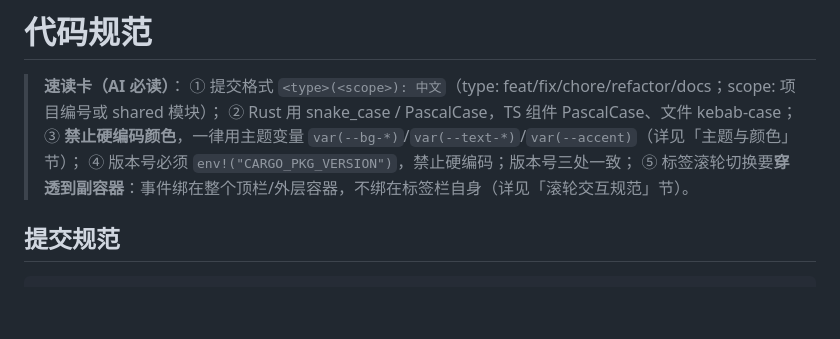
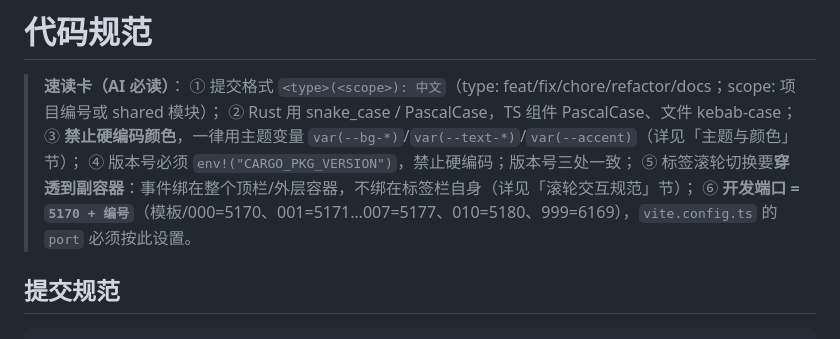
Before and after one commit to GLBT-gz/app-kit, a Markdown page: docs/代码规范.md, the part around the change. GitHub-like rendering; blank space fills up the shorter version.

Commit message:
docs: 开发端口 5170+编号 规范提亮进速读卡（第⑥条）

```diff
--- a/docs/代码规范.md
+++ b/docs/代码规范.md
@@ -5,7 +5,8 @@
 > ② Rust 用 snake_case / PascalCase，TS 组件 PascalCase、文件 kebab-case；
 > ③ **禁止硬编码颜色**，一律用主题变量 `var(--bg-*)`/`var(--text-*)`/`var(--accent)`（详见「主题与颜色」节）；
 > ④ 版本号必须 `env!("CARGO_PKG_VERSION")`，禁止硬编码；版本号三处一致；
-> ⑤ 标签滚轮切换要**穿透到副容器**：事件绑在整个顶栏/外层容器，不绑在标签栏自身（详见「滚轮交互规范」节）。
+> ⑤ 标签滚轮切换要**穿透到副容器**：事件绑在整个顶栏/外层容器，不绑在标签栏自身（详见「滚轮交互规范」节）；
+> ⑥ **开发端口 = `5170 + 编号`**（模板/000=5170、001=5171…007=5177、010=5180、999=6169），`vite.config.ts` 的 `port` 必须按此设置。
 
 ## 提交规范
 
```
